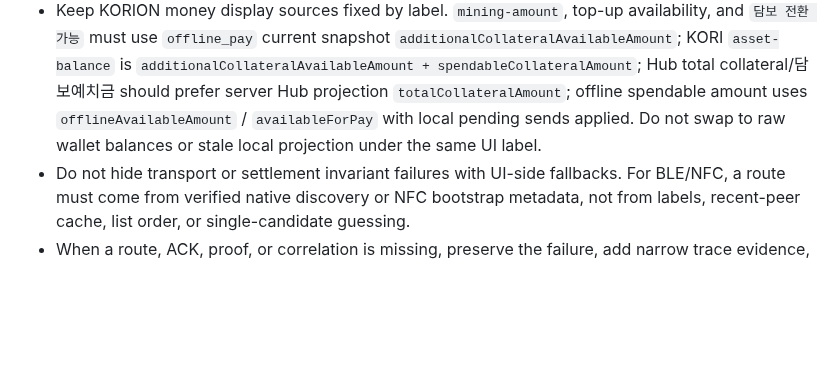
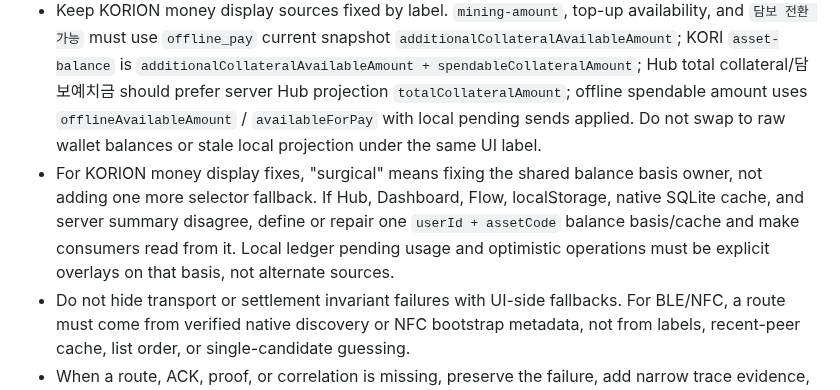
Before and after one commit to ansj1105/codex_skills, a Markdown page: korion-platform-collab-rules/SKILL.md, the part around the change. Drawn GitHub-style; blank space fills up the shorter version.

```diff
--- a/korion-platform-collab-rules/SKILL.md
+++ b/korion-platform-collab-rules/SKILL.md
@@ -145,6 +145,7 @@ If a conflict occurs, report to the user and wait for direction. Never force-pus
 - `fox_coin` is the user-facing history owner.
 - Do not let frontend-only state become the source of truth for final asset state.
 - Keep KORION money display sources fixed by label. `mining-amount`, top-up availability, and `담보 전환 가능` must use `offline_pay` current snapshot `additionalCollateralAvailableAmount`; KORI `asset-balance` is `additionalCollateralAvailableAmount + spendableCollateralAmount`; Hub total collateral/담보예치금 should prefer server Hub projection `totalCollateralAmount`; offline spendable amount uses `offlineAvailableAmount` / `availableForPay` with local pending sends applied. Do not swap to raw wallet balances or stale local projection under the same UI label.
+- For KORION money display fixes, "surgical" means fixing the shared balance basis owner, not adding one more selector fallback. If Hub, Dashboard, Flow, localStorage, native SQLite cache, and server summary disagree, define or repair one `userId + assetCode` balance basis/cache and make consumers read from it. Local ledger pending usage and optimistic operations must be explicit overlays on that basis, not alternate sources.
 - Do not hide transport or settlement invariant failures with UI-side fallbacks. For BLE/NFC, a route must come from verified native discovery or NFC bootstrap metadata, not from labels, recent-peer cache, list order, or single-candidate guessing.
 - When a route, ACK, proof, or correlation is missing, preserve the failure, add narrow trace evidence, and fix the owning layer: native plugin, JS session route, saga reducer, backend contract, or DB state.
 - For repeated BLE/NFC/offline-pay regressions, compare against the last known-good flow before editing. Do not patch only the newest symptom if the underlying discovery, route, saga, ACK, or cleanup invariant is broken.
```
Also changed, not shown: korion-cross-service-communication-contract/SKILL.md (+2 -0 lines).
